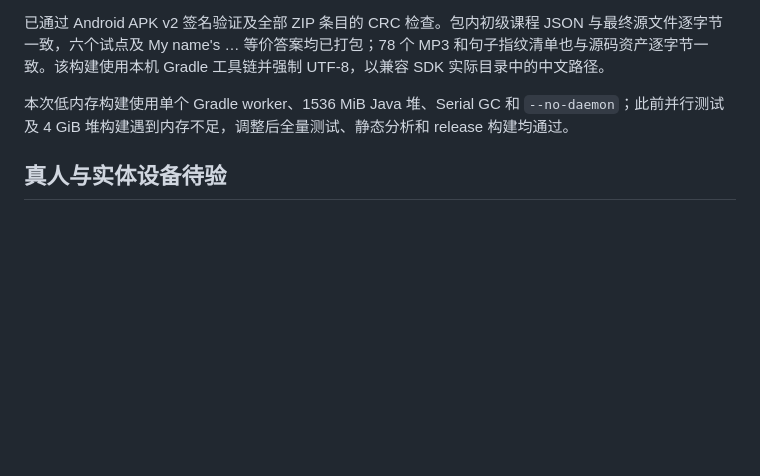
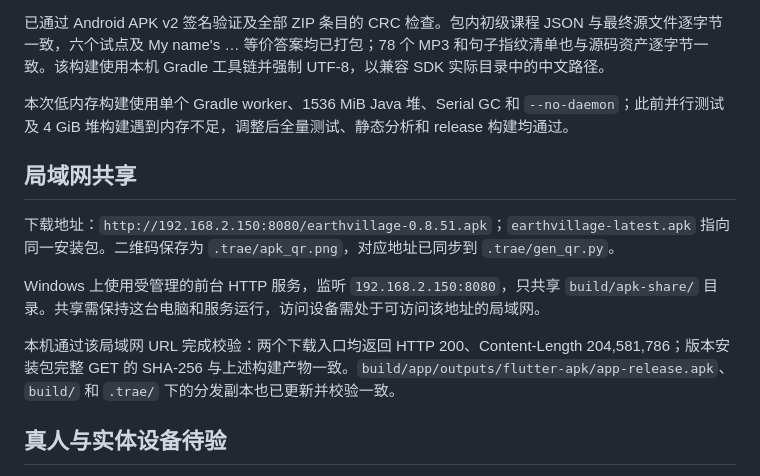
Before and after one commit to bartfj/GlobalVillage, a Markdown page: docs/mother-pattern-pilot.md, the part around the change. Drawn GitHub-style; blank space fills up the shorter version.

```diff
--- a/docs/mother-pattern-pilot.md
+++ b/docs/mother-pattern-pilot.md
@@ -51,6 +51,14 @@ SHA-256：`928eda9c00b244cb6dc6c4d77be295507cc1bcbac392575dc1d73d8799600a54`。
 
 本次低内存构建使用单个 Gradle worker、1536 MiB Java 堆、Serial GC 和 `--no-daemon`；此前并行测试及 4 GiB 堆构建遇到内存不足，调整后全量测试、静态分析和 release 构建均通过。
 
+## 局域网共享
+
+下载地址：`http://192.168.2.150:8080/earthvillage-0.8.51.apk`；`earthvillage-latest.apk` 指向同一安装包。二维码保存为 `.trae/apk_qr.png`，对应地址已同步到 `.trae/gen_qr.py`。
+
+Windows 上使用受管理的前台 HTTP 服务，监听 `192.168.2.150:8080`，只共享 `build/apk-share/` 目录。共享需保持这台电脑和服务运行，访问设备需处于可访问该地址的局域网。
+
+本机通过该局域网 URL 完成校验：两个下载入口均返回 HTTP 200、Content-Length 204,581,786；版本安装包完整 GET 的 SHA-256 与上述构建产物一致。`build/app/outputs/flutter-apk/app-release.apk`、`build/` 和 `.trae/` 下的分发副本也已更新并校验一致。
+
 ## 真人与实体设备待验
 
 尚未完成实体 Android 手机断网播放、逐条人工听音和真人次日回忆试学，不能将自动测试当作这些项目的通过证据。
```
Also changed, not shown: .trae/apk_qr.png, 1 other file.
